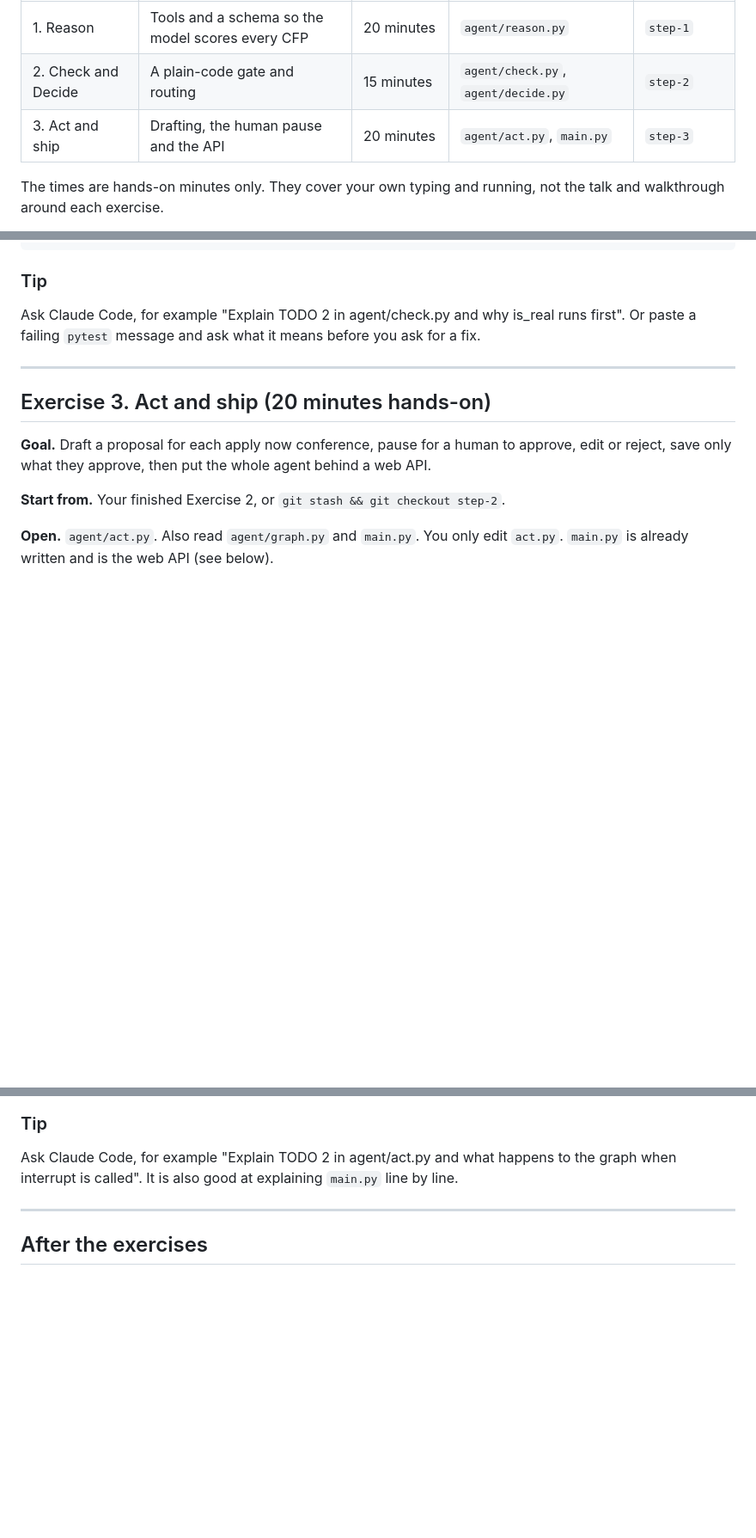
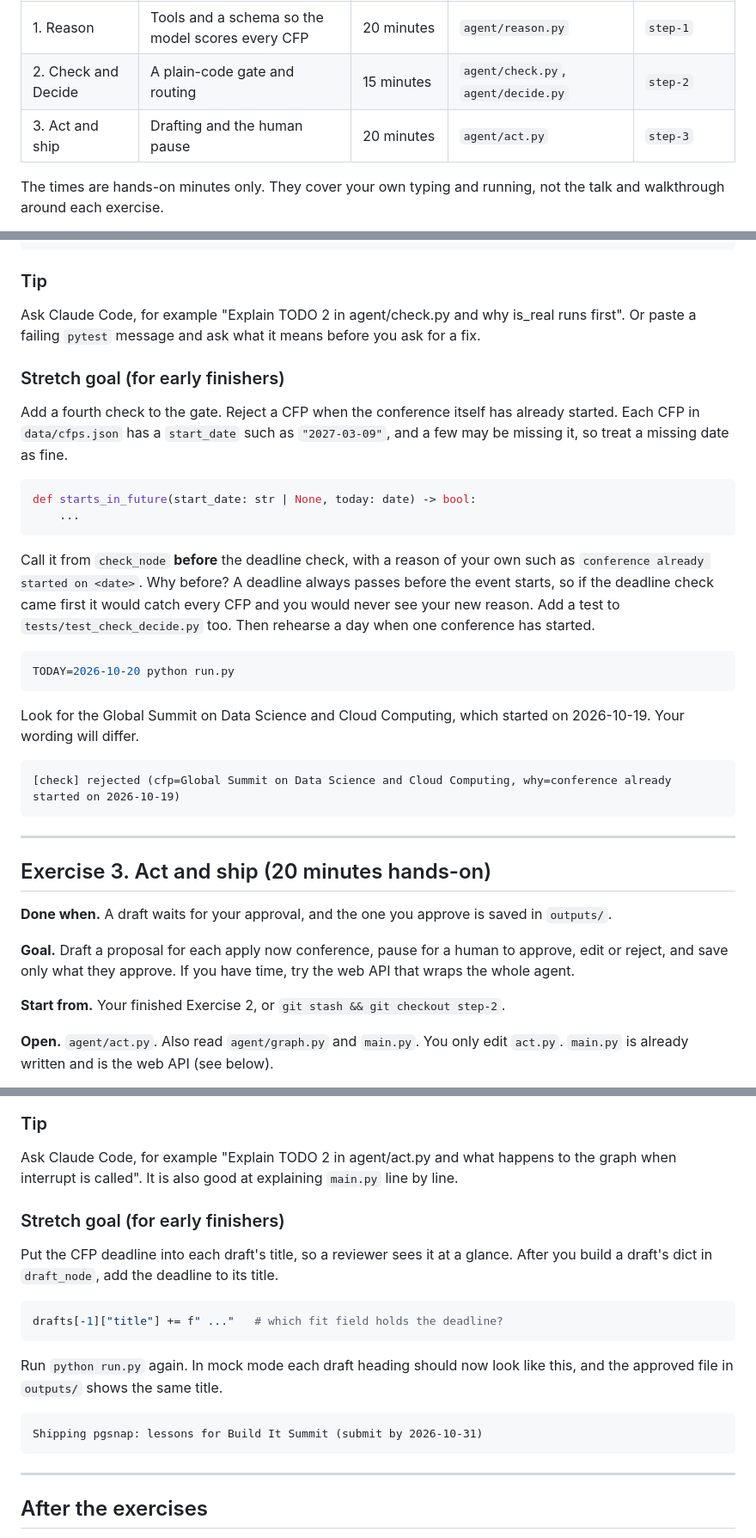
Before and after one commit to daphnecharles/zero-to-running-agent, a Markdown page: EXERCISES.md, 3 parts joined by grey strips. Shown at 86% size. Rendered like a GitHub page; blank space fills up the shorter version.

````diff
--- a/EXERCISES.md
+++ b/EXERCISES.md
@@ -6,7 +6,7 @@ Three exercises turn this repo from "Gather only" into the finished agent. Each
 |---|---|---|---|---|
 | 1. Reason | Tools and a schema so the model scores every CFP | 20 minutes | `agent/reason.py` | `step-1` |
 | 2. Check and Decide | A plain-code gate and routing | 15 minutes | `agent/check.py`, `agent/decide.py` | `step-2` |
-| 3. Act and ship | Drafting, the human pause and the API | 20 minutes | `agent/act.py`, `main.py` | `step-3` |
+| 3. Act and ship | Drafting and the human pause | 20 minutes | `agent/act.py` | `step-3` |
 
 The times are hands-on minutes only. They cover your own typing and running, not the talk and walkthrough around each exercise.
 
@@ -307,11 +321,34 @@ git stash && git checkout step-2
 
 Ask Claude Code, for example "Explain TODO 2 in agent/check.py and why is_real runs first". Or paste a failing `pytest` message and ask what it means before you ask for a fix.
 
+### Stretch goal (for early finishers)
+
+Add a fourth check to the gate. Reject a CFP when the conference itself has already started. Each CFP in `data/cfps.json` has a `start_date` such as `"2027-03-09"`, and a few may be missing it, so treat a missing date as fine.
+
+```python
+def starts_in_future(start_date: str | None, today: date) -> bool:
+    ...
+```
+
+Call it from `check_node` **before** the deadline check, with a reason of your own such as `conference already started on <date>`. Why before? A deadline always passes before the event starts, so if the deadline check came first it would catch every CFP and you would never see your new reason. Add a test to `tests/test_check_decide.py` too. Then rehearse a day when one conference has started.
+
+```bash
+TODAY=2026-10-20 python run.py
+```
+
+Look for the Global Summit on Data Science and Cloud Computing, which started on 2026-10-19. Your wording will differ.
+
+```text
+[check] rejected (cfp=Global Summit on Data Science and Cloud Computing, why=conference already started on 2026-10-19)
+```
+
 ---
 
 ## Exercise 3. Act and ship (20 minutes hands-on)
 
-**Goal.** Draft a proposal for each apply now conference, pause for a human to approve, edit or reject, save only what they approve, then put the whole agent behind a web API.
+**Done when.** A draft waits for your approval, and the one you approve is saved in `outputs/`.
+
+**Goal.** Draft a proposal for each apply now conference, pause for a human to approve, edit or reject, and save only what they approve. If you have time, try the web API that wraps the whole agent.
 
 **Start from.** Your finished Exercise 2, or `git stash && git checkout step-2`.
 
@@ -538,6 +575,20 @@ This is the finished agent.
 
 Ask Claude Code, for example "Explain TODO 2 in agent/act.py and what happens to the graph when interrupt is called". It is also good at explaining `main.py` line by line.
 
+### Stretch goal (for early finishers)
+
+Put the CFP deadline into each draft's title, so a reviewer sees it at a glance. After you build a draft's dict in `draft_node`, add the deadline to its title.
+
+```python
+drafts[-1]["title"] += f" ..."   # which fit field holds the deadline?
+```
+
+Run `python run.py` again. In mock mode each draft heading should now look like this, and the approved file in `outputs/` shows the same title.
+
+```text
+Shipping pgsnap: lessons for Build It Summit (submit by 2026-10-31)
+```
+
 ---
 
 ## After the exercises
````
Also changed, not shown: other parts of EXERCISES.md (+20 -6 lines), README.md (+21 -3 lines).
